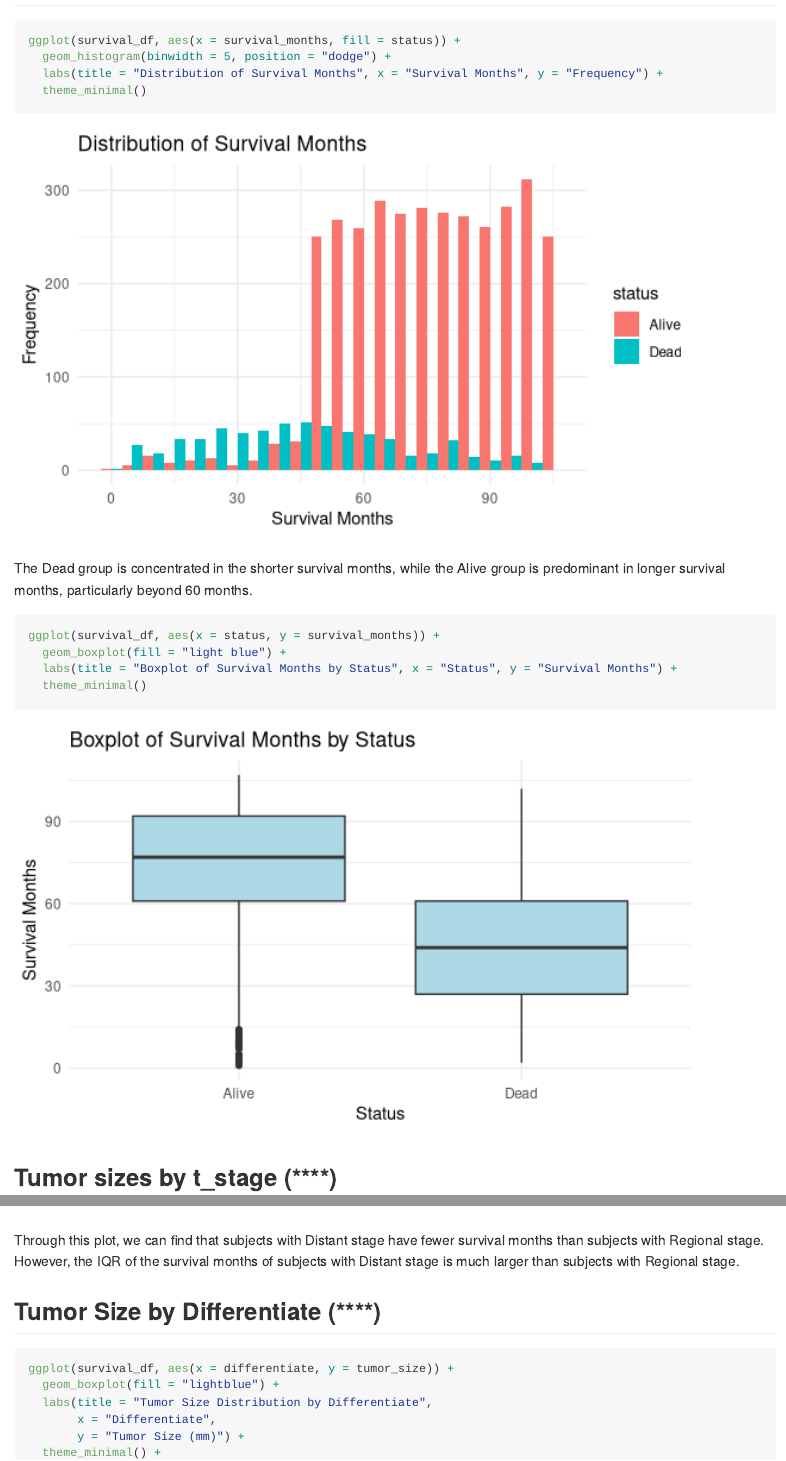
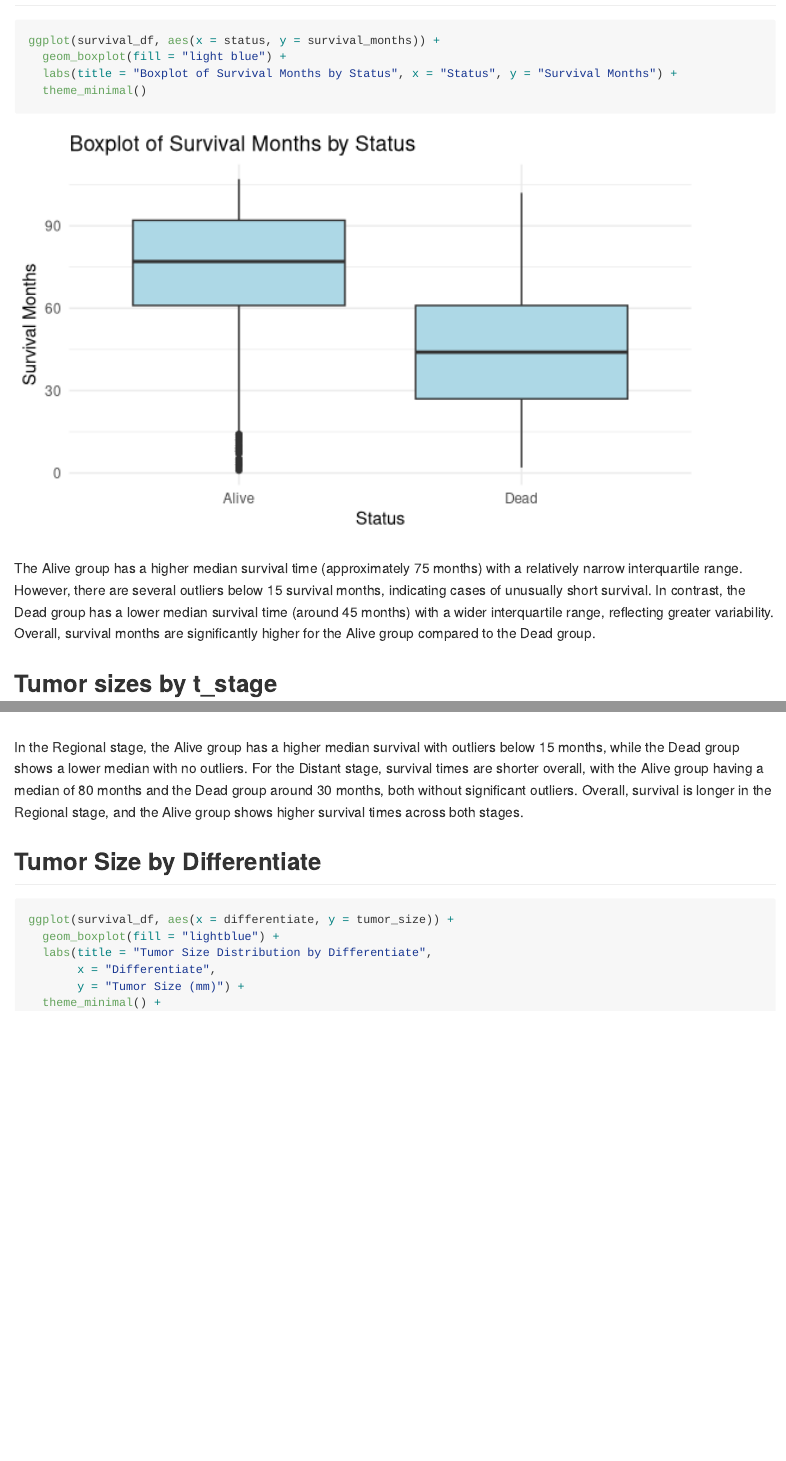
Before and after one commit to Leonorlyyy/P8130_final_project, an R Markdown document (P8130_final_project.Rmd): the page in a window 1100 px wide, from 8680 px down, and a second part further down, joined at a grey line. Rendered offline with R 4.5, knitr and Pandoc, with nearby package versions; column names are cleaned by a stand-in for the janitor package.

Commit message:
modify graphs

````diff
--- a/P8130_final_project.Rmd
+++ b/P8130_final_project.Rmd
@@ -223,12 +221,4 @@ This bar chart provides an overview of how cancer cases are distributed across g
-```{r}
-ggplot(survival_df, aes(x = survival_months, fill = status)) +
-  geom_histogram(binwidth = 5, position = "dodge") +
-  labs(title = "Distribution of Survival Months", x = "Survival Months", y = "Frequency") +
-  theme_minimal()
-```
-
-The Dead group is concentrated in the shorter survival months, while the Alive group is predominant in longer survival months, particularly beyond 60 months.
-
+## Survival months by status
 
 ```{r}
 ggplot(survival_df, aes(x = status, y = survival_months)) +
@@ -237,9 +227,10 @@ ggplot(survival_df, aes(x = status, y = survival_months)) +
   theme_minimal()
 ```
 
+The Alive group has a higher median survival time (approximately 75 months) with a relatively narrow interquartile range. However, there are several outliers below 15 survival months, indicating cases of unusually short survival. In contrast, the Dead group has a lower median survival time (around 45 months) with a wider interquartile range, reflecting greater variability. Overall, survival months are significantly higher for the Alive group compared to the Dead group.
 
 
-## Tumor sizes by t_stage (****)
+## Tumor sizes by t_stage
 
 ```{r}
 ggplot(survival_df, aes(x = tumor_size, y = t_stage)) +
@@ -271,12 +262,11 @@ ggplot(survival_df, aes(x = survival_months, y = a_stage)) +
   facet_grid(~ status)
 ```
 
-Through this plot, we can find that subjects with Distant stage have fewer survival months than subjects with Regional stage. However, the IQR of the survival months of subjects with Distant stage is much larger than subjects with Regional stage.
+In the Regional stage, the Alive group has a higher median survival with outliers below 15 months, while the Dead group shows a lower median with no outliers. For the Distant stage, survival times are shorter overall, with the Alive group having a median of 80 months and the Dead group around 30 months, both without significant outliers. Overall, survival is longer in the Regional stage, and the Alive group shows higher survival times across both stages.
 
 
 
-
-## Tumor Size by Differentiate (****)
+## Tumor Size by Differentiate
 
 ```{r}
 ggplot(survival_df, aes(x = differentiate, y = tumor_size)) +
````
Also changed, not shown: P8130_final_project.Rmd (8 more changed lines).
